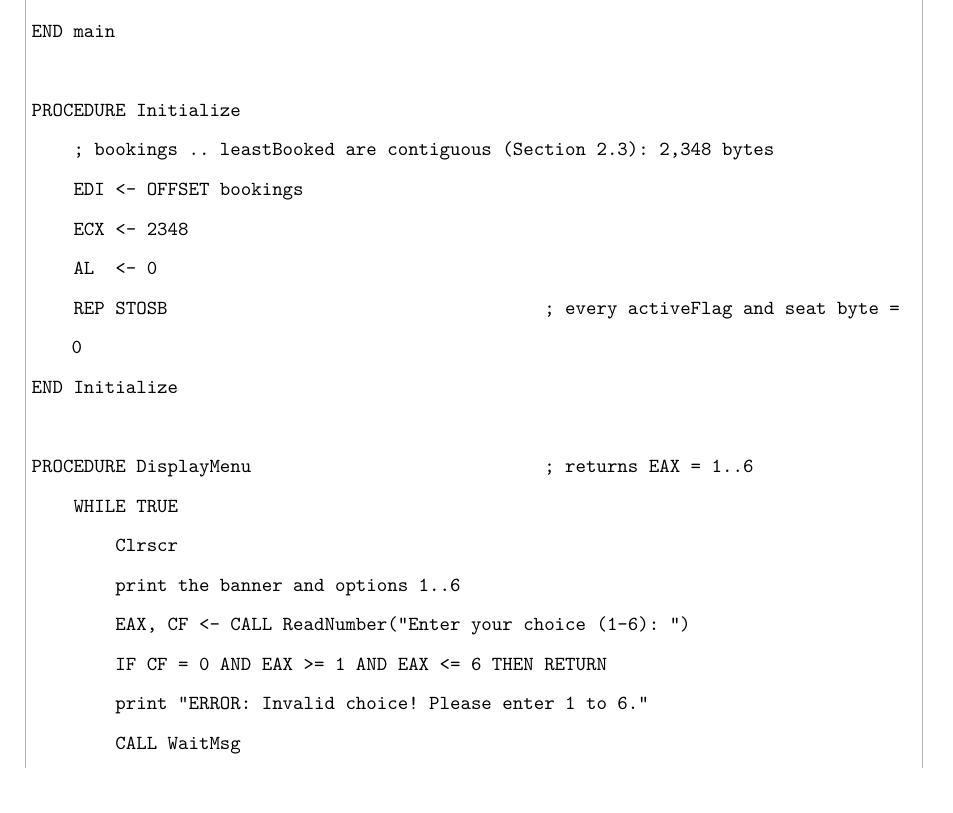
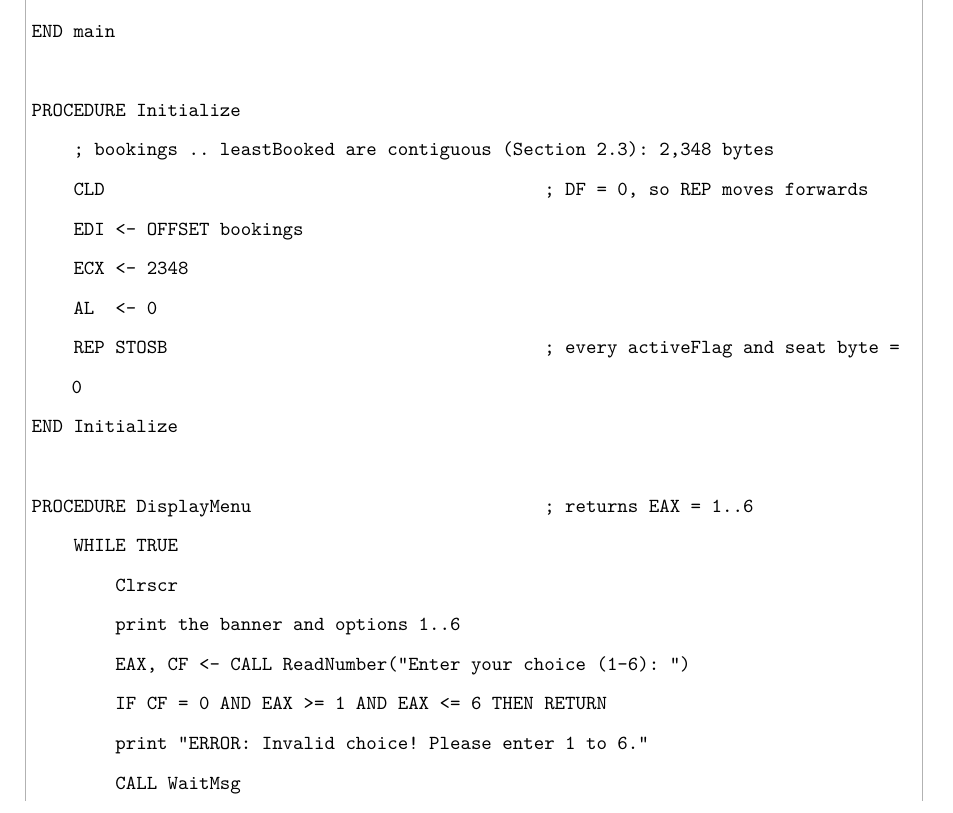
Before and after one commit to dotacow/MASM-Enterprise-Managment-System, a LaTeX thesis (docs/Phase2/Phase2.tex): part of page 20 of 50, cut so that both start at the same text. Compiled offline with pdfLaTeX.

Commit message:
docs: clear the direction flag in Initialize pseudocode
Add CLD before REP STOSB so the REP string instructions always move
forwards (DF = 0). Rebuild Phase2.pdf and update the Word file.

```diff
--- a/docs/Phase2/Phase2.tex
+++ b/docs/Phase2/Phase2.tex
@@ -214,6 +214,7 @@ END main
 
 PROCEDURE Initialize
     ; bookings .. leastBooked are contiguous (Section 2.3): 2,348 bytes
+    CLD                                          ; DF = 0, so REP moves forwards
     EDI <- OFFSET bookings
     ECX <- 2348
     AL  <- 0
```
Also changed, not shown: docs/Phase2/Phase2.pdf, 1 other file.
